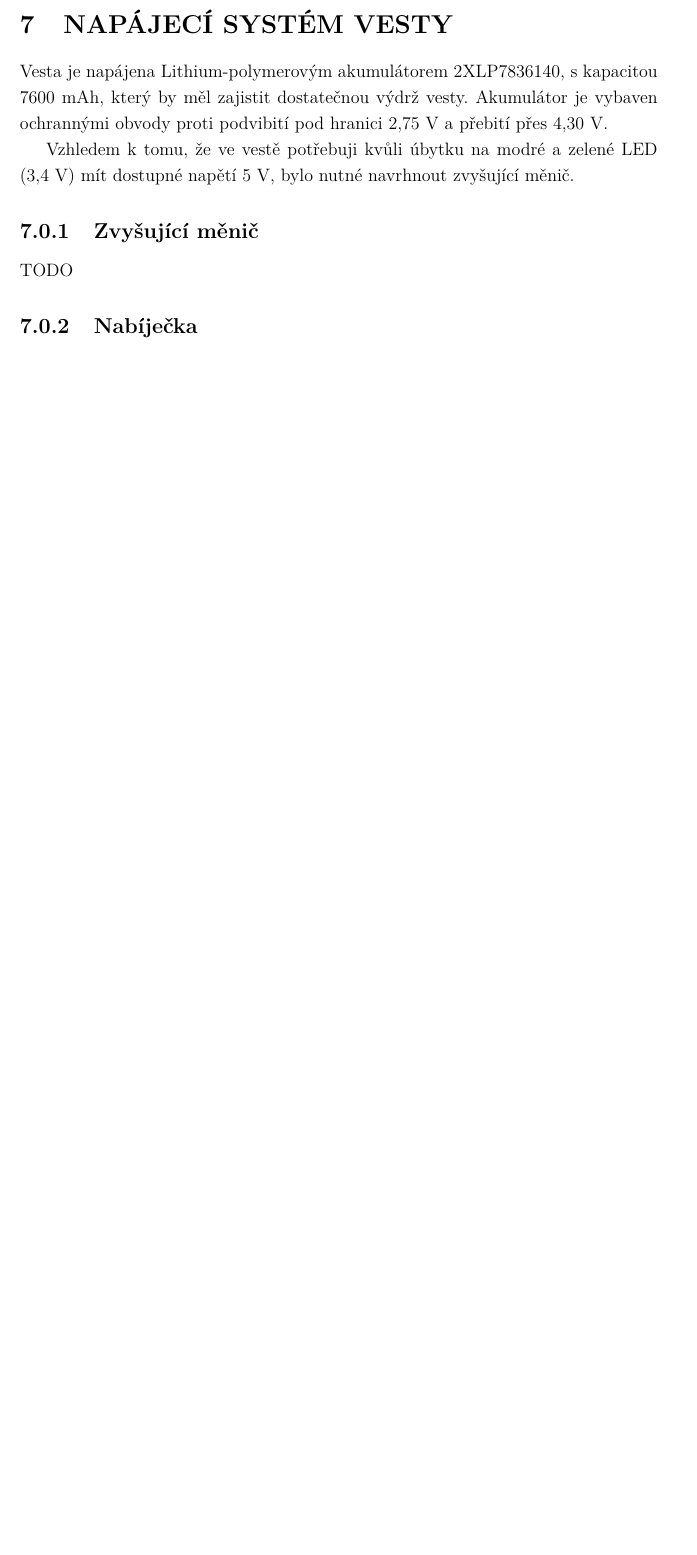
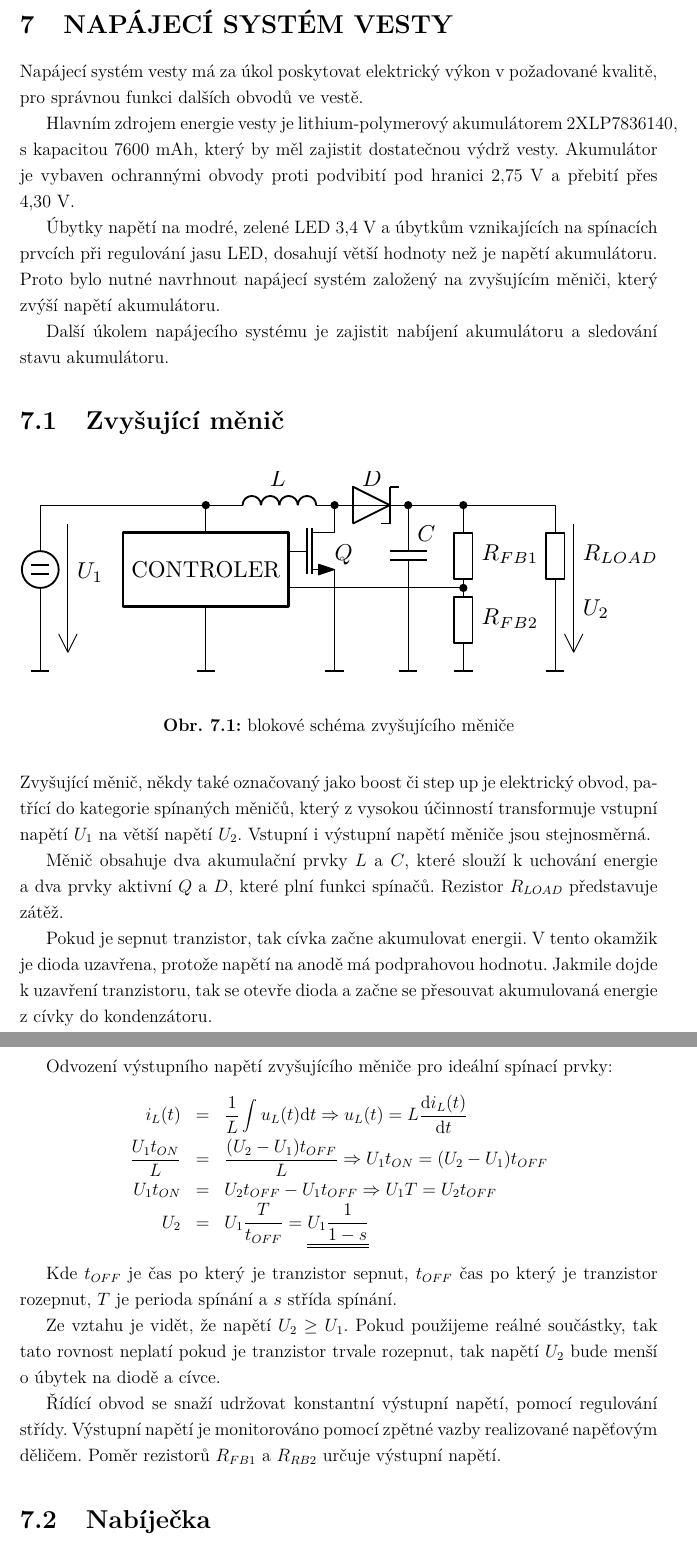
Before and after one commit to wykys/vut-bachelor-thesis, a LaTeX thesis (book.tex, which reads book/text/solution/napajeni.tex): part of page 36 of 64 before the commit and two parts of pages 36 and 37 of 65 after it, the two joined at a grey line, cut so that both start at the same text, the shorter picture padded with empty space. Compiled offline with pdfLaTeX.

Commit message:
přidán boost do napájení

```diff
--- a/book/text/solution/napajeni.tex
+++ b/book/text/solution/napajeni.tex
@@ -1,9 +1,43 @@
 \chapter{Napájecí systém vesty}
-Vesta je napájena Lithium-polymerovým akumulátorem 2XLP7836140, s kapacitou 7600~\jedn{mAh}, který by měl zajistit dostatečnou výdrž vesty. Akumulátor je vybaven ochrannými obvody proti podvibití pod hranici 2,75~\jedn{V} a přebití přes 4,30~\jedn{V}.
+Napájecí systém vesty má za úkol poskytovat elektrický výkon v požadované kvalitě, pro správnou funkci dalších obvodů ve vestě.
 
-Vzhledem k tomu, že ve vestě potřebuji kvůli úbytku na modré a zelené LED (3,4~\jedn{V}) mít dostupné napětí 5~\jedn{V}, bylo nutné navrhnout zvyšující měnič.
+Hlavním zdrojem energie vesty je lithium-polymerový akumulátorem 2XLP7836140, s kapacitou 7600~\jedn{mAh}, který by měl zajistit dostatečnou výdrž vesty. Akumulátor je vybaven ochrannými obvody proti podvibití pod hranici 2,75~\jedn{V} a přebití přes 4,30~\jedn{V}.
 
-\subsection{Zvyšující měnič}
+Úbytky napětí na modré, zelené LED 3,4~\jedn{V} a úbytkům vznikajících na spínacích prvcích při regulování jasu LED, dosahují větší hodnoty než je napětí akumulátoru. Proto bylo nutné navrhnout napájecí systém založený na zvyšujícím měniči, který zvýší napětí akumulátoru.
+
+Další úkolem napájecího systému je zajistit nabíjení akumulátoru a sledování stavu akumulátoru.
+
+\section{Zvyšující měnič}
+\begin{figure}[H]
+    \begin{center}
+        \includegraphics[width=\textwidth]{img/boost}
+    \end{center}
+    \caption{blokové schéma zvyšujícího měniče}
+\end{figure}
+Zvyšující měnič, někdy také označovaný jako boost či step up je elektrický obvod, patřící do kategorie spínaných měničů, který z vysokou účinností transformuje vstupní napětí $U_1$ na větší napětí $U_2$. Vstupní i výstupní napětí měniče jsou stejnosměrná.
+
+Měnič obsahuje dva akumulační prvky $L$ a $C$, které slouží k uchování energie a dva prvky aktivní $Q$ a $D$, které plní funkci spínačů. Rezistor $R_{LOAD}$ představuje zátěž.
+
+Pokud je sepnut tranzistor, tak cívka začne akumulovat energii. V tento okamžik je dioda uzavřena, protože napětí na anodě má podprahovou hodnotu. Jakmile dojde k uzavření tranzistoru, tak se otevře dioda a začne se přesouvat akumulovaná energie z cívky do kondenzátoru.
+
+Odvození výstupního napětí zvyšujícího měniče pro ideální spínací prvky:
+\begin{eqnarray}
+    i_L(t) &=& \dfrac{1}{L} \int u_L(t) \mathrm{d}t \Rightarrow u_L(t) = L \dfrac{\mathrm{d}i_L(t)}{\mathrm{d}t}
+    \nonumber\\
+    \dfrac{U_1 t_{ON}}{L} &=& \dfrac{(U_2 - U_1) t_{OFF}}{L} \Rightarrow U_1 t_{ON} = (U_2 - U_1) t_{OFF}
+    \nonumber\\
+    U_1 t_{ON} &=& U_2 t_{OFF} - U_1 t_{OFF} \Rightarrow U_1 T = U_2 t_{OFF}
+    \nonumber\\
+    U_2 &=& U_1 \dfrac{T}{t_{OFF}} = \underline{\underline{U_1 \dfrac{1}{1-s}}}
+    \nonumber
+\end{eqnarray}
+
+Kde $t_{OFF}$ je čas po který je tranzistor sepnut, $t_{OFF}$ čas po který je tranzistor rozepnut, $T$ je perioda spínání a $s$ střída spínání.
+
+Ze vztahu je vidět, že napětí $U_2 \geq U_1$. Pokud použijeme reálné součástky, tak tato rovnost neplatí pokud je tranzistor trvale rozepnut, tak napětí $U_2$ bude menší o úbytek na diodě a cívce.
+
+Řídící obvod se snaží udržovat konstantní výstupní napětí, pomocí regulování střídy. Výstupní napětí je monitorováno pomocí zpětné vazby realizované napěťovým děličem. Poměr rezistorů $R_{FB1}$ a $R_{RB2}$ určuje výstupní napětí.
+
+\section{Nabíječka}
 TODO
 
-\subsection{Nabíječka}
```
Also changed, not shown: img/boost.pdf (added), book/text/solution/napajeni.tex (4 more changed lines).
